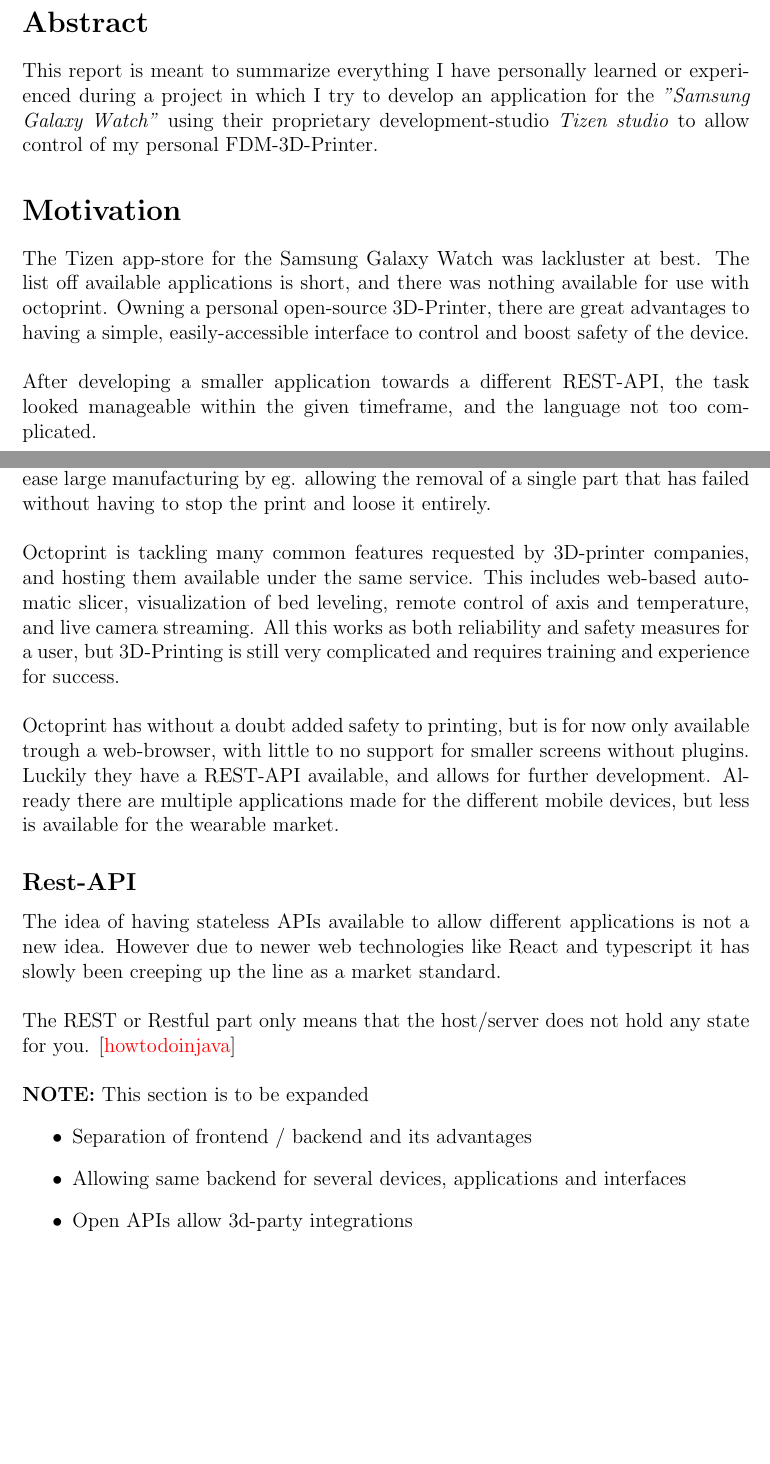
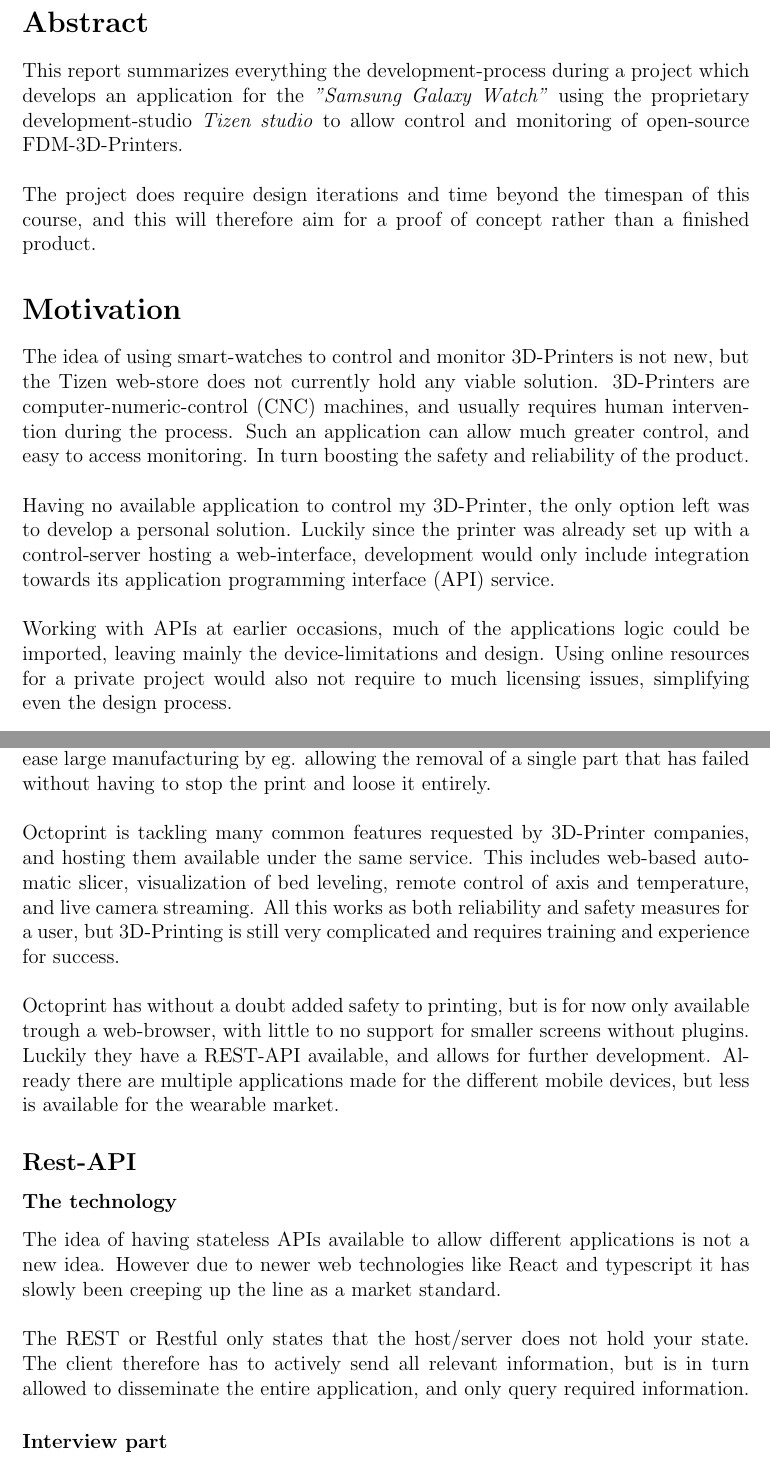
Before and after one commit to RakNoel/TizenPrint, a LaTeX document (Report/OLE_006_219_Report.tex): two parts of pages 3 and 7 of 16, joined at a grey line, cut so that both start at the same text, the shorter picture padded with empty space. Compiled offline with pdfLaTeX.

Commit message:
Acknowledgements and some restructure and rewordings

```diff
--- a/Report/OLE_006_219_Report.tex
+++ b/Report/OLE_006_219_Report.tex
@@ -56,17 +56,29 @@
     %	Abstract
     %
     \mysection{Abstract}
-    This report is meant to summarize everything I have personally learned or experienced during a project in which
-    I try to develop an application for the \textit{"Samsung Galaxy Watch"} using their proprietary development-studio
-    \textit{Tizen studio} to allow control of my personal FDM-3D-Printer.
+    This report summarizes everything the development-process during a project which
+    develops an application for the \textit{"Samsung Galaxy Watch"} using the proprietary development-studio
+    \textit{Tizen studio} to allow control and monitoring of open-source FDM-3D-Printers.
+    \\\\
+    The project does require design iterations and time beyond the timespan of this course, and this will therefore
+    aim for a proof of concept rather than a finished product.
 
     \mysection{Motivation}
-    The Tizen app-store for the Samsung Galaxy Watch was lackluster at best.
-    The list off available applications is short, and there was nothing available for use with octoprint.
-    Owning a personal open-source 3D-Printer, there are great advantages to having a simple, easily-accessible interface
-    to control and boost safety of the device.
+    The idea of using smart-watches to control and monitor 3D-Printers is not new, but the Tizen web-store does not
+    currently hold any viable solution.
+    3D-Printers are computer-numeric-control (CNC) machines, and usually requires human intervention during the
+    process.
+    Such an application can allow much greater control, and easy to access monitoring.
+    In turn boosting the safety and reliability of the product.
     \\\\
-    After developing a smaller application towards a different REST-API, the task looked manageable within the given
-    timeframe, and the language not too complicated.
-    \newpage
+    Having no available application to control my 3D-Printer, the only option left was to develop a personal
+    solution.
+    Luckily since the printer was already set up with a control-server hosting a web-interface, development would only
+    include integration towards its application programming interface (API) service.
+    \\\\
+    Working with APIs at earlier occasions, much of the applications logic could be imported, leaving mainly the
+    device-limitations and design.
+    Using online resources for a private project would also not require to much licensing issues, simplifying even the
+    design process.
 
+    \mysection{Acknowledgements}
@@ -160,7 +183,7 @@
     Allowing such an expansion can ease large manufacturing by eg.
     allowing the removal of a single part that has failed without having to stop the print and loose it entirely.
     \\\\
-    Octoprint is tackling many common features requested by 3D-printer companies, and hosting them available under the same
+    Octoprint is tackling many common features requested by 3D-Printer companies, and hosting them available under the same
     service.
     This includes web-based automatic slicer, visualization of bed leveling, remote control of axis and temperature, and live camera streaming.
     All this works as both reliability and safety measures for a user, but 3D-Printing is still very complicated and requires
@@ -172,19 +195,17 @@
     Already there are multiple applications made for the different mobile devices, but less is available for the wearable market.
 
     \mysubsection{Rest-API}
+    \mysubsubsection{The technology}
     The idea of having stateless APIs available to allow different applications is not a new idea.
     However due to newer web technologies like React and typescript it has slowly been creeping up the line as a market
     standard.
     \\\\
-    The REST or Restful part only means that the host/server does not hold any state for you.
-    \mycitation{restfulapi}
-    \\\\
-    \textbf{NOTE:} This section is to be expanded
-    \begin{itemize}
-        \item Separation of frontend / backend and its advantages
-        \item Allowing same backend for several devices, applications and interfaces
-        \item Open APIs allow 3d-party integrations
-    \end{itemize}
+    The REST or Restful only states that the host/server does not hold your state.
+    The client therefore has to actively send all relevant information, but is in turn allowed to disseminate the entire
+    application, and only query required information.
+
+    \mysubsubsection{Interview part}
+
 
     \newpage
 
```
Also changed, not shown: Report/OLE_006_219_Report.tex (75 more changed lines).
